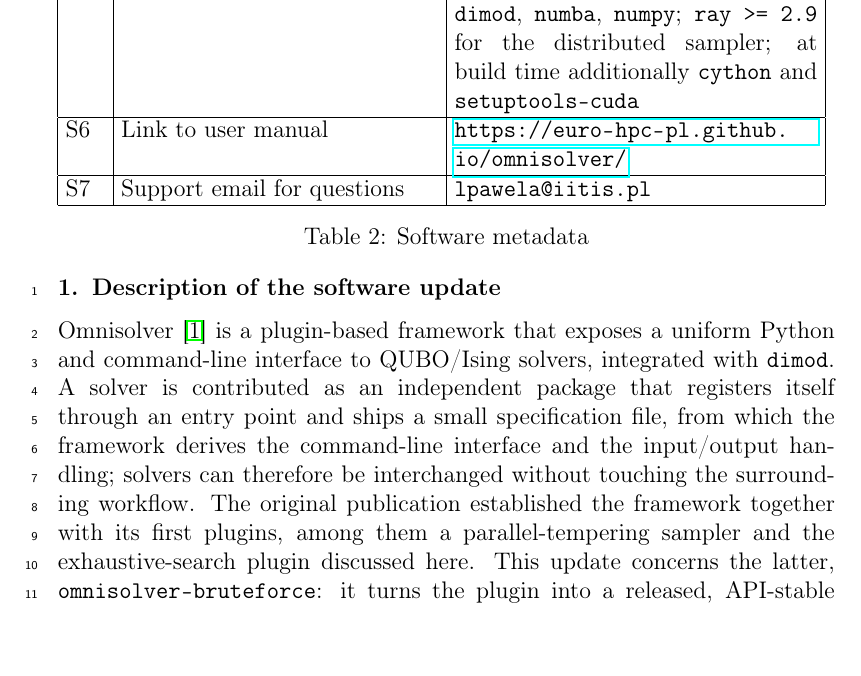
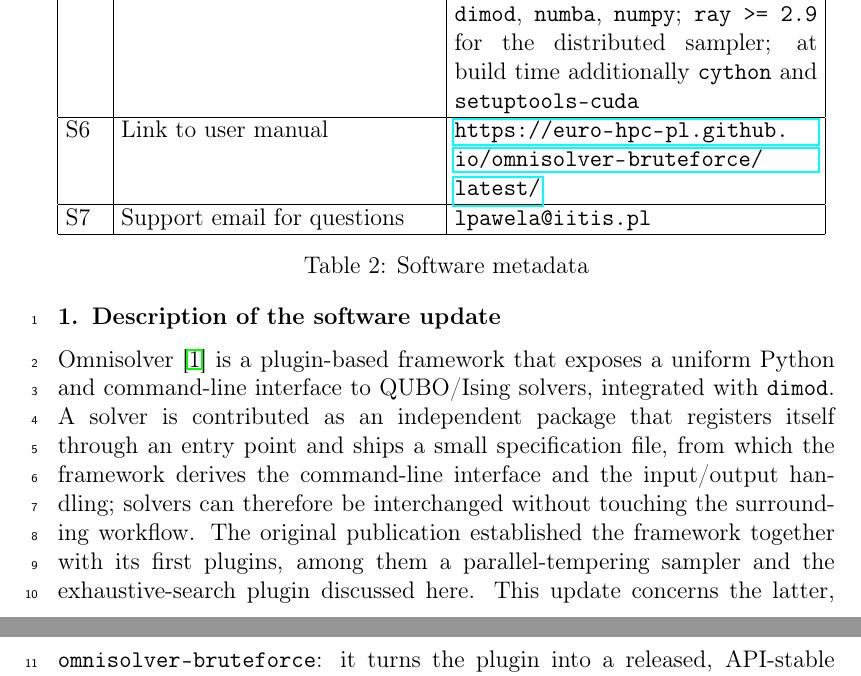
Before and after one commit to iitis/bruteforce-text, a LaTeX paper (txt/softx/v_2/bruteforce.tex): part of page 3 of 27 before the commit and two parts of pages 3 and 4 of 27 after it, the two joined at a grey line, cut so that both start at the same text. Compiled offline with pdfLaTeX.

Commit message:
fix link

```diff
--- a/txt/softx/v_2/bruteforce.tex
+++ b/txt/softx/v_2/bruteforce.tex
@@ -187,7 +187,7 @@ S5 & Installation requirements \& dependencies & CUDA Toolkit 12.4 or 12.5
 \texttt{ray >= 2.9} for the distributed sampler; at build time additionally
 \texttt{cython} and \texttt{setuptools-cuda} \\
 \hline
-S6 & Link to user manual & \url{https://euro-hpc-pl.github.io/omnisolver/} \\
+S6 & Link to user manual & \url{https://euro-hpc-pl.github.io/omnisolver-bruteforce/latest/} \\
 \hline
 S7 & Support email for questions & \verb|lpawela@iitis.pl| \\
 \hline
```
